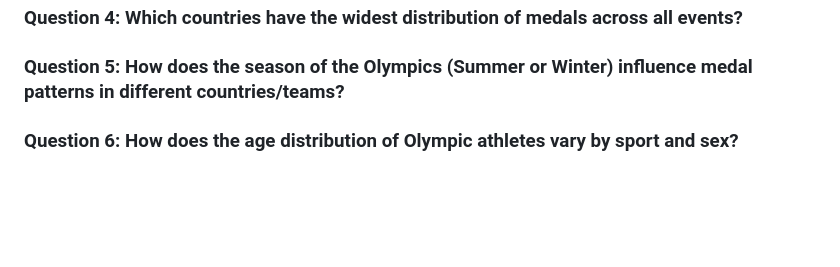
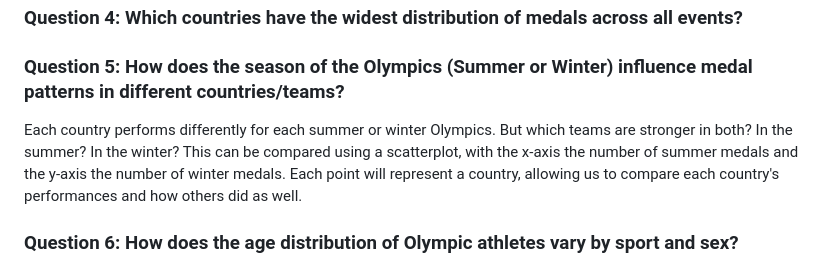
Before and after one commit to ahmed-52/ORIE-3120-Project, a Markdown page: pm1.md, the part around the change. Drawn GitHub-style; blank space fills up the shorter version.

Commit message:
Enhance discussion on Olympic performance comparisons

```diff
--- a/pm1.md
+++ b/pm1.md
@@ -49,6 +49,8 @@ The tradition of hosting Olympic Games in different countries encourages residen
 
 ### Question 5: How does the season of the Olympics (Summer or Winter) influence medal patterns in different countries/teams?
 
+Each country performs differently for each summer or winter Olympics. But which teams are stronger in both? In the summer? In the winter? This can be compared using a scatterplot, with the x-axis the number of summer medals and the y-axis the number of winter medals. Each point will represent a country, allowing us to compare each country's performances and how others did as well.
+
 ### Question 6: How does the age distribution of Olympic athletes vary by sport and sex?
 
 Some Olympic athletes begin their careers at a very young age, but there is a wide range in different ages that compete. Are there certain sports that have more of a certain age group competing that other sports? And does this change for different genders? This can show which sports have competitors that are only from a certain age range or have more flexibility. We will look at this by creating box plots for each sport and gender and comparing distributions.
```
